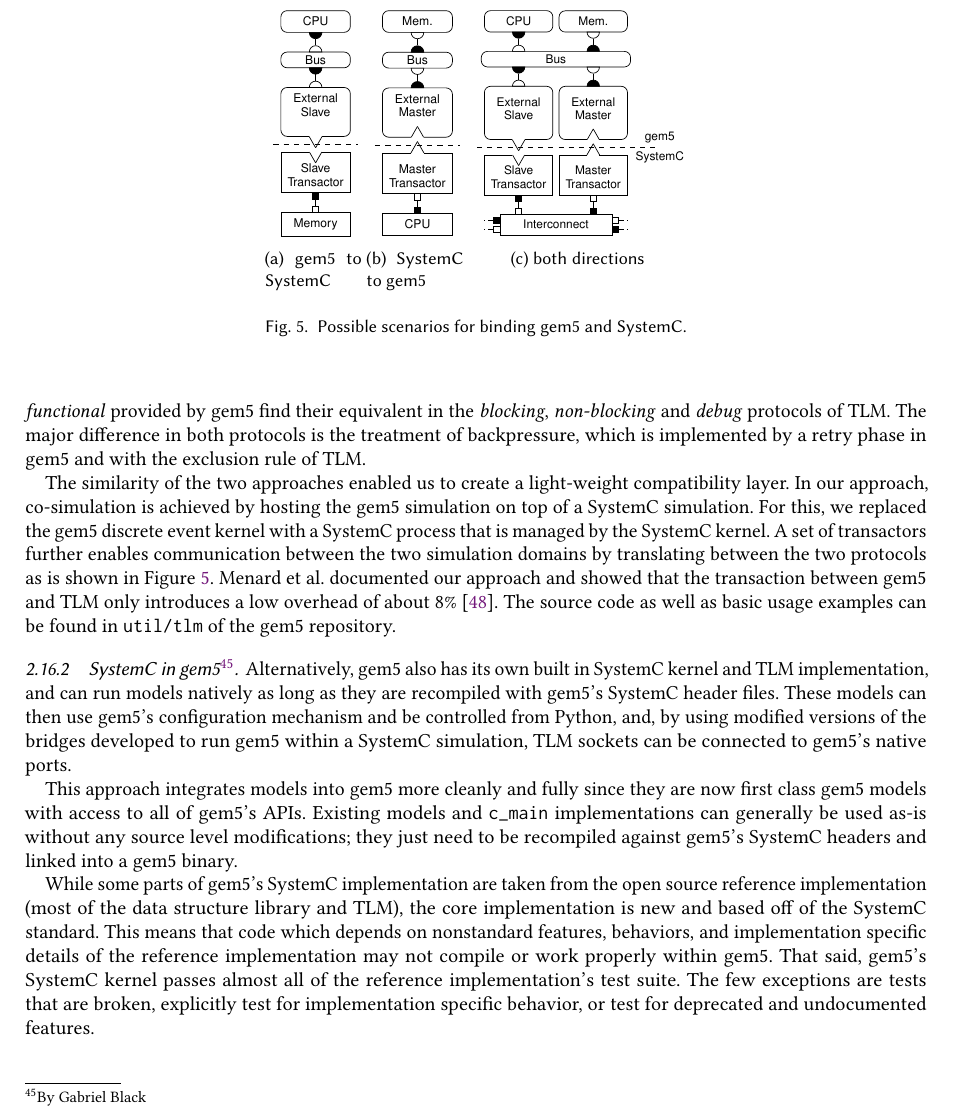
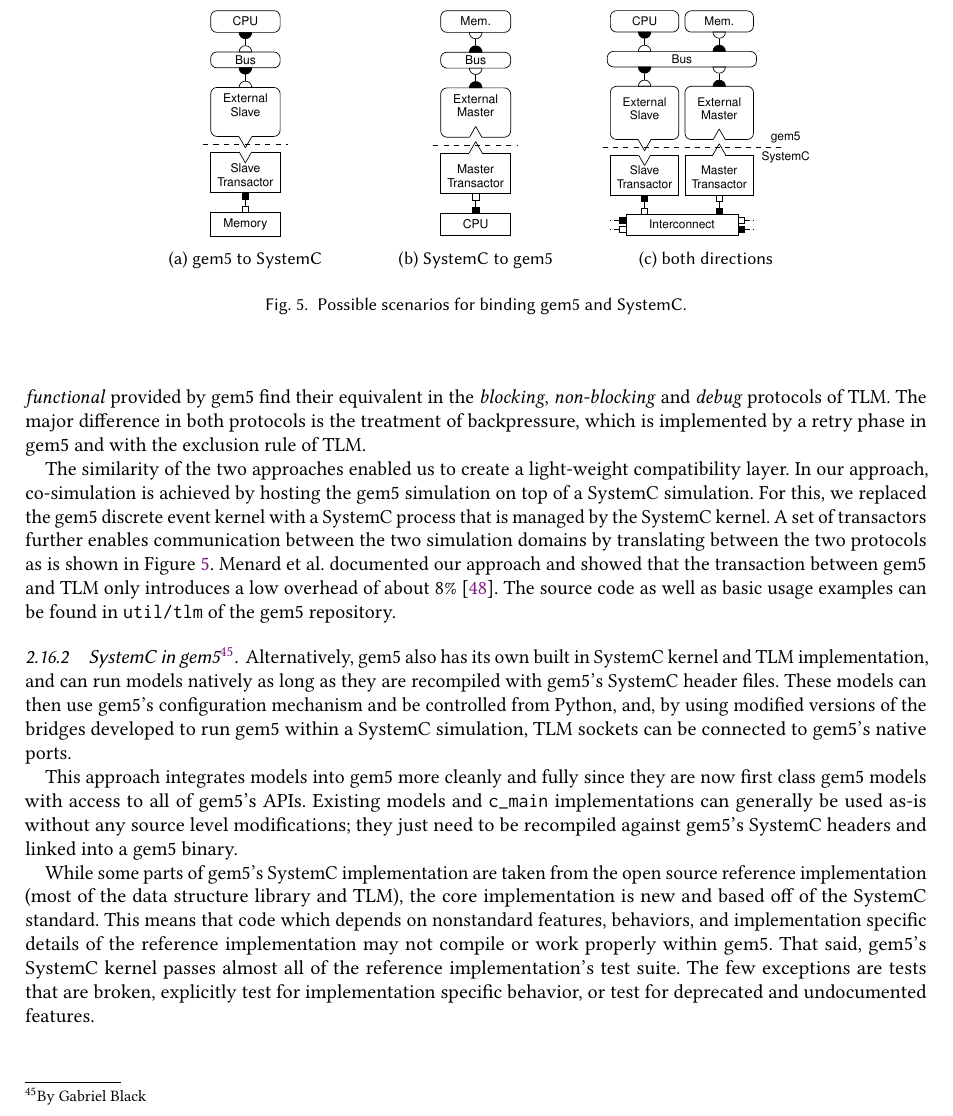
Before and after one commit to darchr/gem5-20-paper, a LaTeX paper (main.tex, which reads changes/systemc-integration.tex): part of page 23 of 31, cut so that both start at the same text. Compiled offline with pdfLaTeX.

Commit message:
Section 2.16: Figure 5 spacing

```diff
--- a/changes/systemc-integration.tex
+++ b/changes/systemc-integration.tex
@@ -33,13 +33,13 @@ exclusion rule of TLM.
 
 \begin{figure}
     \centering
-    \subcaptionbox{gem5 to SystemC\label{fig:example:gem5_to_sc}}{
+    \subcaptionbox{gem5 to SystemC\label{fig:example:gem5_to_sc}}[.25\linewidth]{
       \includegraphics[height=4cm]{fig/gem5_to_systemc.pdf}
     }
-    \subcaptionbox{SystemC to gem5\label{fig:example:sc_to_gem5}}{
+    \subcaptionbox{SystemC to gem5\label{fig:example:sc_to_gem5}}[.25\linewidth]{
       \includegraphics[height=4cm]{fig/systemc_to_gem5.pdf}
     }
-    \subcaptionbox{both directions\label{fig:example:twoway}}{
+    \subcaptionbox{both directions\label{fig:example:twoway}}[.25\linewidth]{
       \includegraphics[height=4cm]{fig/twoway.pdf}
     }
     \caption{Possible scenarios for binding gem5 and SystemC.}
```
